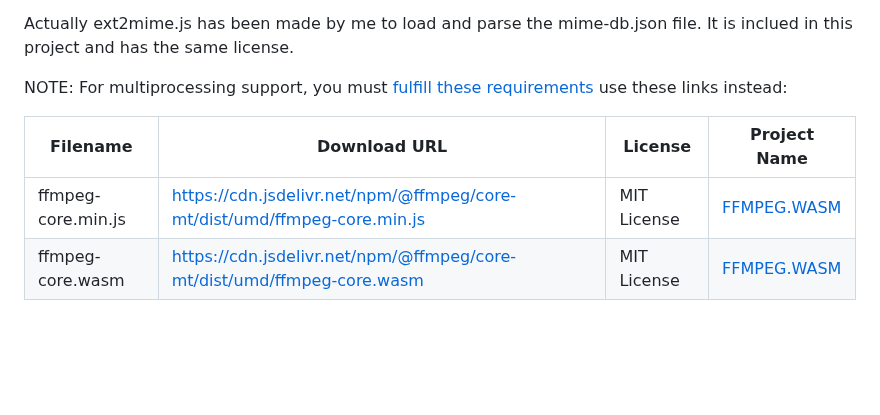
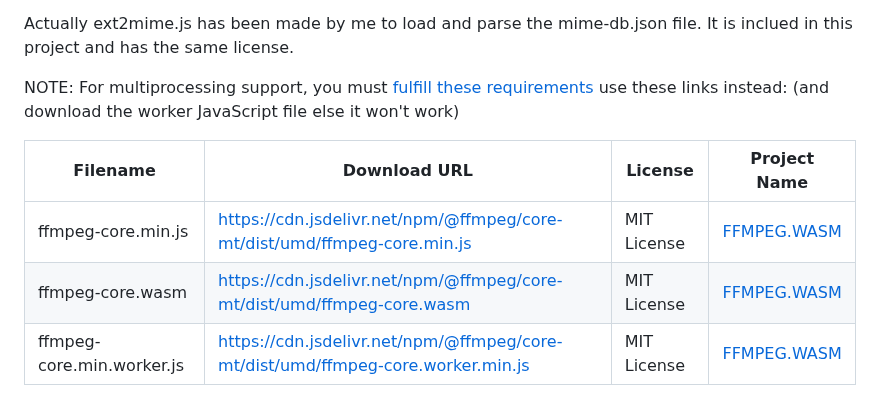
Before and after one commit to HGStyle/ffmpeg-online, a Markdown page: jslibs/README.MD, the part around the change. Rendered like a GitHub page; blank space fills up the shorter version.

Commit message:
Update README.MD
update multithread links because it didnt worked lol

```diff
--- a/jslibs/README.MD
+++ b/jslibs/README.MD
@@ -32,9 +32,10 @@ You can change the version of the files, it should not break things (except if y
 
 Actually ext2mime.js has been made by me to load and parse the mime-db.json file. It is inclued in this project and has the same license.
 
-NOTE: For multiprocessing support, you must [fulfill these requirements](https://developer.mozilla.org/en-US/docs/Web/JavaScript/Reference/Global_Objects/SharedArrayBuffer#security_requirements) use these links instead:
+NOTE: For multiprocessing support, you must [fulfill these requirements](https://developer.mozilla.org/en-US/docs/Web/JavaScript/Reference/Global_Objects/SharedArrayBuffer#security_requirements) use these links instead: (and download the worker JavaScript file else it won't work)
 
 | Filename | Download URL | License | Project Name |
 |---|---|---|---|
 | ffmpeg-core.min.js | https://cdn.jsdelivr.net/npm/@ffmpeg/core-mt/dist/umd/ffmpeg-core.min.js | MIT License | [FFMPEG.WASM](https://github.com/ffmpegwasm/ffmpeg.wasm) |
 | ffmpeg-core.wasm | https://cdn.jsdelivr.net/npm/@ffmpeg/core-mt/dist/umd/ffmpeg-core.wasm | MIT License | [FFMPEG.WASM](https://github.com/ffmpegwasm/ffmpeg.wasm) |
+| ffmpeg-core.min.worker.js | https://cdn.jsdelivr.net/npm/@ffmpeg/core-mt/dist/umd/ffmpeg-core.worker.min.js | MIT License | [FFMPEG.WASM](https://github.com/ffmpegwasm/ffmpeg.wasm) |
```
